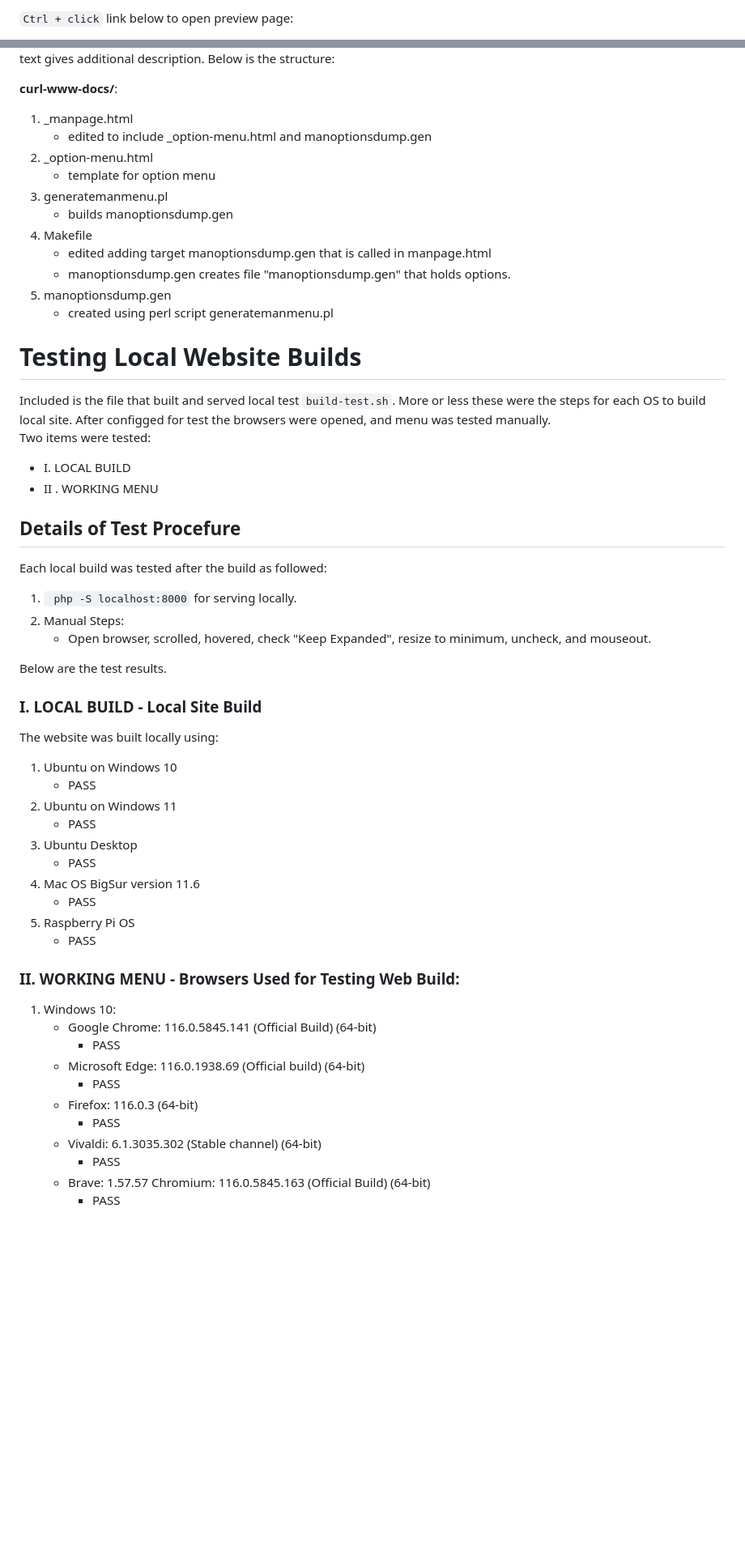
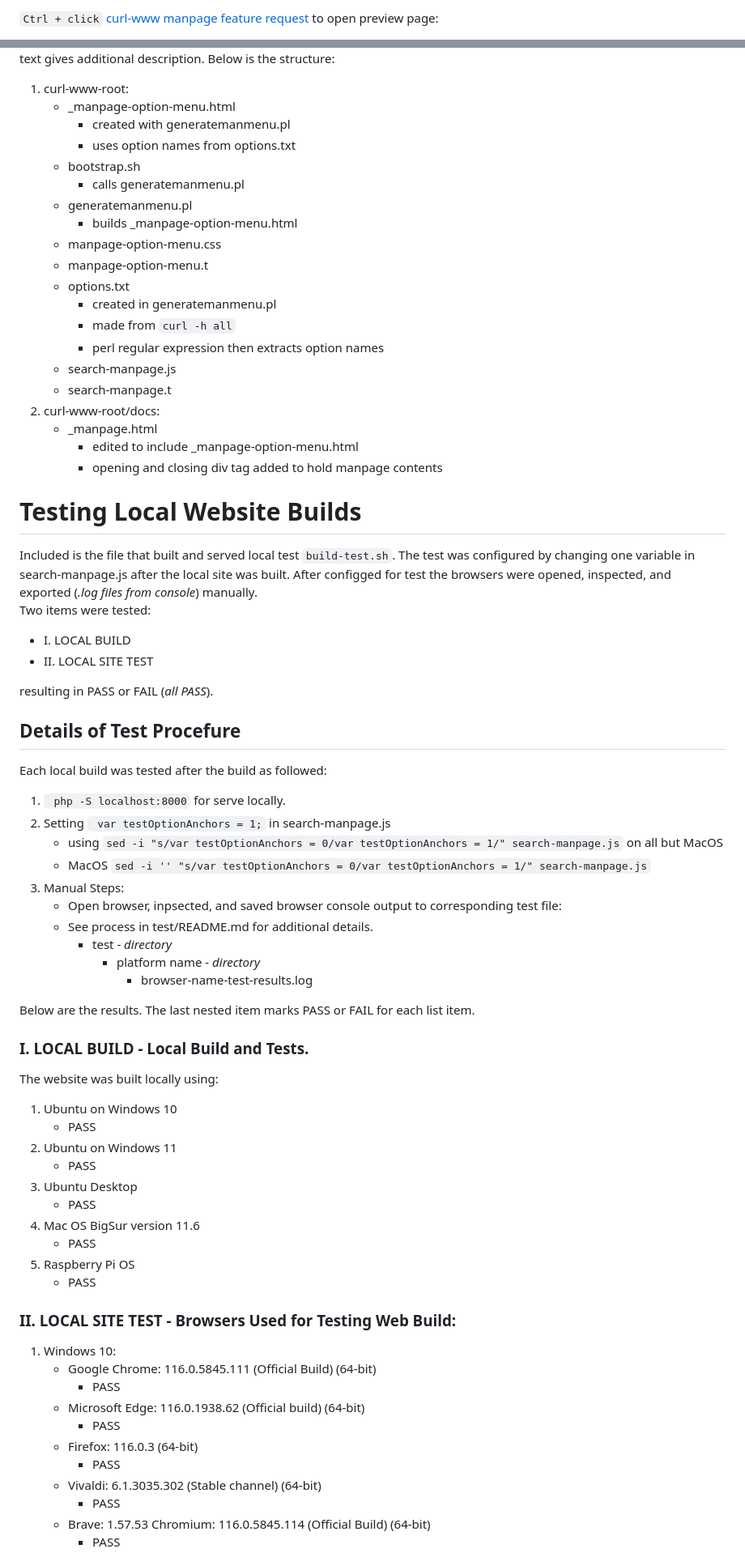
Before and after one commit to jhauga/curl-manpage, a Markdown page: README.md, 2 parts joined by grey strips. Shown at 81% size. Drawn GitHub-style; blank space fills up the shorter version.

Commit message:
prep: merge and prep for search request

```diff
--- a/README.md
+++ b/README.md
@@ -11,3 +11,3 @@ for all the options on curl's manpage as of: <br/>
 
-`Ctrl + click` link below to open preview page:
+`Ctrl + click` [curl-www manpage feature request](https://jhauga.github.io/curl-manpage/) to open preview page:
 
@@ -20,38 +15,56 @@ The contents of the directory "curl-www-docs" are the
 files in the pull request as they are located in the
 repo. Any appended text gives additional description.
 Below is the structure: </br>
+1. curl-www-root:
+   - _manpage-option-menu.html
+     - created with generatemanmenu.pl
+     - uses option names from options.txt
+   - bootstrap.sh
+     - calls generatemanmenu.pl
+   - generatemanmenu.pl
+     - builds _manpage-option-menu.html
+   - manpage-option-menu.css
+   - manpage-option-menu.t
+   - options.txt
+     - created in generatemanmenu.pl
+     - made from ``curl -h all``
+     - perl regular expression then extracts option names
+   - search-manpage.js
+   - search-manpage.t
+2. curl-www-root/docs:
+   - _manpage.html
+     - edited to include _manpage-option-menu.html
+     - opening and closing div tag added to hold manpage contents
 
-**curl-www-docs/**:
-1. _manpage.html
-   - edited to include _option-menu.html and manoptionsdump.gen
-2. _option-menu.html
-   - template for option menu
-3. generatemanmenu.pl
-   - builds manoptionsdump.gen
-4. Makefile
-   - edited adding target manoptionsdump.gen that is called in manpage.html
-   - manoptionsdump.gen creates file "manoptionsdump.gen" that holds options.
-5. manoptionsdump.gen
-   - created using perl script generatemanmenu.pl
 
 # Testing Local Website Builds
 Included is the file that built and served local test ``build-test.sh``.
-More or less these were the steps for each OS to build local site.
-After configged for test the browsers were opened, and menu
-was tested manually. <br/>
+The test was configured by changing one variable in search-manpage.js after
+the local site was built. After configged for test the browsers were
+opened, inspected, and exported (*.log files from console*) manually. <br/>
 Two items were tested: <br/>
 - I. LOCAL BUILD
-- II . WORKING MENU
+- II. LOCAL SITE TEST
+
+resulting in PASS or FAIL (*all PASS*).
 
 ## Details of Test Procefure
 Each local build was tested after the build as followed:
-1. `` php -S localhost:8000`` for serving locally.
-2. Manual Steps:
-   - Open browser, scrolled, hovered, check "Keep Expanded", resize to minimum, uncheck, and mouseout.
+1. `` php -S localhost:8000`` for serve locally.
+2. Setting `` var testOptionAnchors = 1;`` in search-manpage.js
+   - using `` sed -i "s/var testOptionAnchors = 0/var testOptionAnchors = 1/" search-manpage.js `` on all but MacOS
+   - MacOS `` sed -i '' "s/var testOptionAnchors = 0/var testOptionAnchors = 1/" search-manpage.js ``
+3. Manual Steps:
+   - Open browser, inpsected, and saved browser console output to corresponding test file:
+   - See process in test/README.md for additional details.
+     - test - *directory*
+       - platform name - *directory*
+         - browser-name-test-results.log
 
-Below are the test results.
+Below are the results. The last nested item marks PASS or FAIL
+for each list item.
 
-### I. LOCAL BUILD - Local Site Build
+### I. LOCAL BUILD - Local Build and Tests.
 The website was built locally using:
 1. Ubuntu on Windows 10
    - PASS
@@ -64,15 +77,15 @@ The website was built locally using:
 5. Raspberry Pi OS
    - PASS
 
-### II. WORKING MENU - Browsers Used for Testing Web Build:
+### II. LOCAL SITE TEST - Browsers Used for Testing Web Build:
 1. Windows 10:
-   - Google Chrome: 116.0.5845.141 (Official Build) (64-bit)
+   - Google Chrome: 116.0.5845.111 (Official Build) (64-bit)
      - PASS
-   - Microsoft Edge: 116.0.1938.69 (Official build) (64-bit)
+   - Microsoft Edge: 116.0.1938.62 (Official build) (64-bit)
      - PASS
    - Firefox: 116.0.3 (64-bit)
      - PASS
    - Vivaldi: 6.1.3035.302 (Stable channel) (64-bit)
      - PASS
-   - Brave: 1.57.57 Chromium: 116.0.5845.163 (Official Build) (64-bit)
+   - Brave: 1.57.53 Chromium: 116.0.5845.114 (Official Build) (64-bit)
      - PASS
```
Also changed, not shown: other parts of README.md (+14 -17 lines).
